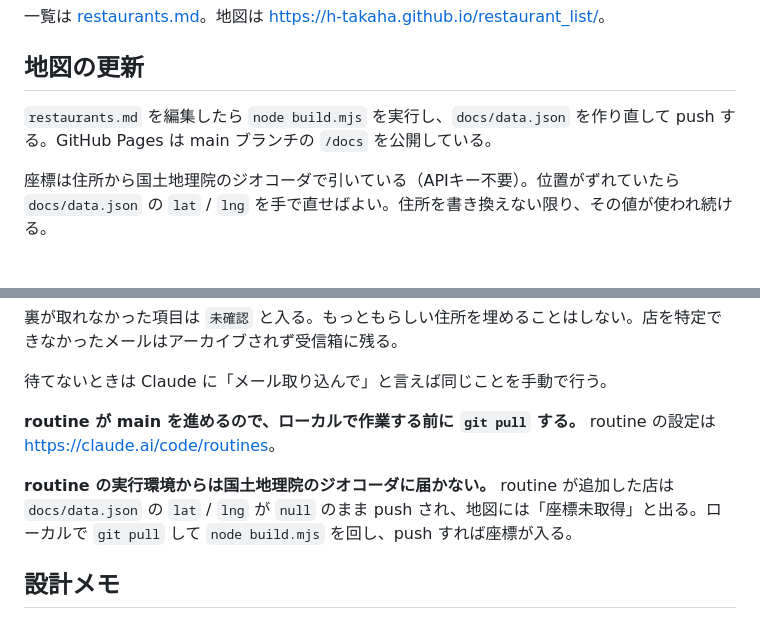
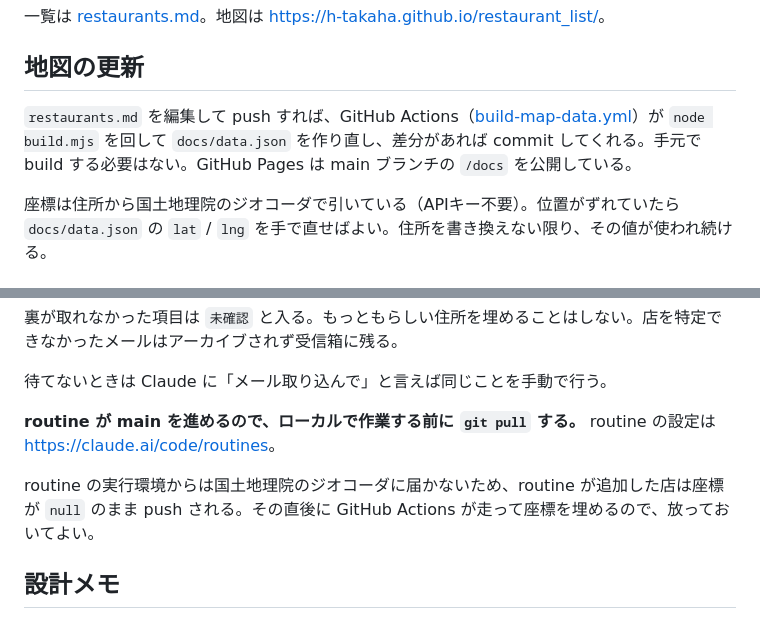
Before and after one commit to h-takaha/restaurant_list, a Markdown page: README.md, 2 parts joined by grey strips. GitHub-like rendering.

Commit message:
build手作業が消えた実態にREADMEを合わせる
Co-Authored-By: Claude Opus 4.7 <noreply@anthropic.com>

```diff
--- a/README.md
+++ b/README.md
@@ -4,7 +4,7 @@
 
 ## 地図の更新
 
-`restaurants.md` を編集したら `node build.mjs` を実行し、`docs/data.json` を作り直して push する。GitHub Pages は main ブランチの `/docs` を公開している。
+`restaurants.md` を編集して push すれば、GitHub Actions（[build-map-data.yml](.github/workflows/build-map-data.yml)）が `node build.mjs` を回して `docs/data.json` を作り直し、差分があれば commit してくれる。手元で build する必要はない。GitHub Pages は main ブランチの `/docs` を公開している。
 
 座標は住所から国土地理院のジオコーダで引いている（APIキー不要）。位置がずれていたら `docs/data.json` の `lat` / `lng` を手で直せばよい。住所を書き換えない限り、その値が使われ続ける。
 
@@ -30,7 +30,7 @@
 
 **routine が main を進めるので、ローカルで作業する前に `git pull` する。** routine の設定は <https://claude.ai/code/routines>。
 
-**routine の実行環境からは国土地理院のジオコーダに届かない。** routine が追加した店は `docs/data.json` の `lat` / `lng` が `null` のまま push され、地図には「座標未取得」と出る。ローカルで `git pull` して `node build.mjs` を回し、push すれば座標が入る。
+routine の実行環境からは国土地理院のジオコーダに届かないため、routine が追加した店は座標が `null` のまま push される。その直後に GitHub Actions が走って座標を埋めるので、放っておいてよい。
 
 ## 設計メモ
 
```
